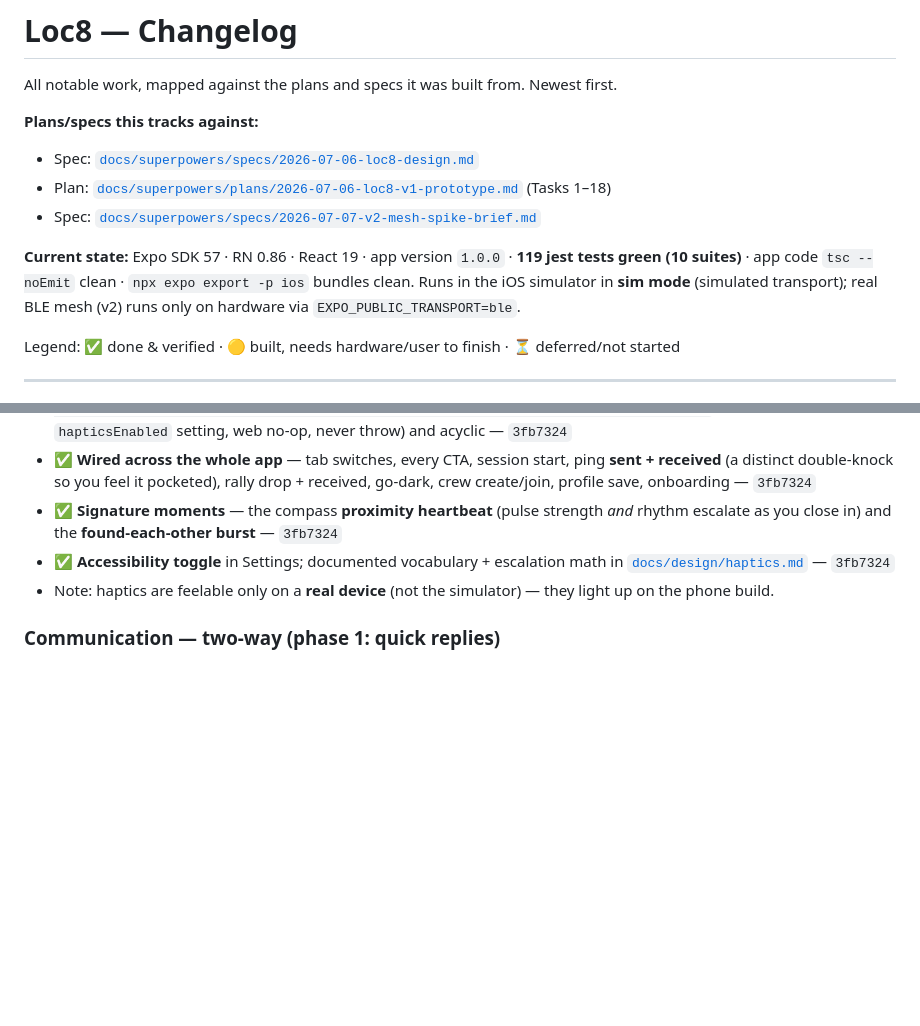
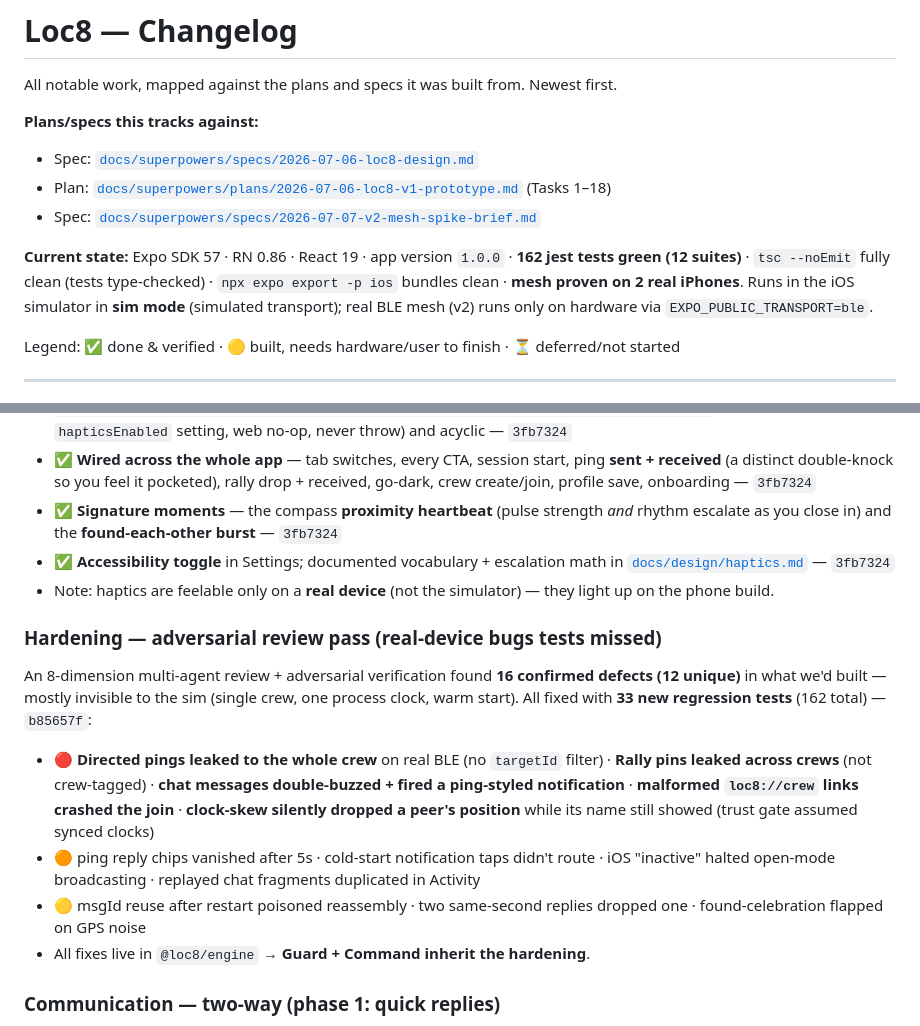
Before and after one commit to EmotiveImpact/loc8, a Markdown page: CHANGELOG.md, 2 parts joined by grey strips. GitHub-like rendering; blank space fills up the shorter version.

Commit message:
docs: changelog — hardening pass (12 defects fixed, 162 tests)

```diff
--- a/CHANGELOG.md
+++ b/CHANGELOG.md
@@ -7,7 +7,7 @@ All notable work, mapped against the plans and specs it was built from. Newest f
 - Plan: [`docs/superpowers/plans/2026-07-06-loc8-v1-prototype.md`](docs/superpowers/plans/2026-07-06-loc8-v1-prototype.md) (Tasks 1–18)
 - Spec: [`docs/superpowers/specs/2026-07-07-v2-mesh-spike-brief.md`](docs/superpowers/specs/2026-07-07-v2-mesh-spike-brief.md)
 
-**Current state:** Expo SDK 57 · RN 0.86 · React 19 · app version `1.0.0` · **119 jest tests green (10 suites)** · app code `tsc --noEmit` clean · `npx expo export -p ios` bundles clean. Runs in the iOS simulator in **sim mode** (simulated transport); real BLE mesh (v2) runs only on hardware via `EXPO_PUBLIC_TRANSPORT=ble`.
+**Current state:** Expo SDK 57 · RN 0.86 · React 19 · app version `1.0.0` · **162 jest tests green (12 suites)** · `tsc --noEmit` fully clean (tests type-checked) · `npx expo export -p ios` bundles clean · **mesh proven on 2 real iPhones**. Runs in the iOS simulator in **sim mode** (simulated transport); real BLE mesh (v2) runs only on hardware via `EXPO_PUBLIC_TRANSPORT=ble`.
 
 Legend: ✅ done & verified · 🟡 built, needs hardware/user to finish · ⏳ deferred/not started
 
@@ -49,6 +49,13 @@ The "Signal in the dark" design ported into the app, plus real (backend-free) cr
 - ✅ **Signature moments** — the compass **proximity heartbeat** (pulse strength *and* rhythm escalate as you close in) and the **found-each-other burst** — `3fb7324`
 - ✅ **Accessibility toggle** in Settings; documented vocabulary + escalation math in [`docs/design/haptics.md`](docs/design/haptics.md) — `3fb7324`
 - Note: haptics are feelable only on a **real device** (not the simulator) — they light up on the phone build.
+
+### Hardening — adversarial review pass (real-device bugs tests missed)
+An 8-dimension multi-agent review + adversarial verification found **16 confirmed defects (12 unique)** in what we'd built — mostly invisible to the sim (single crew, one process clock, warm start). All fixed with **33 new regression tests** (162 total) — `b85657f`:
+- 🔴 **Directed pings leaked to the whole crew** on real BLE (no `targetId` filter) · **Rally pins leaked across crews** (not crew-tagged) · **chat messages double-buzzed + fired a ping-styled notification** · **malformed `loc8://crew` links crashed the join** · **clock-skew silently dropped a peer's position** while its name still showed (trust gate assumed synced clocks)
+- 🟠 ping reply chips vanished after 5s · cold-start notification taps didn't route · iOS "inactive" halted open-mode broadcasting · replayed chat fragments duplicated in Activity
+- 🟡 msgId reuse after restart poisoned reassembly · two same-second replies dropped one · found-celebration flapped on GPS noise
+- All fixes live in `@loc8/engine` → **Guard + Command inherit the hardening**.
 
 ### Communication — two-way (phase 1: quick replies)
 - ✅ **Closed the ping loop** — an incoming "Where are you?" now shows **tap-back reply chips** (On my way / Stay there / Come to me / 5 min / At the flag / 👍 / 🎉); one tap sends a `quickReply` packet back and buzzes the asker — `c19346a`
```
